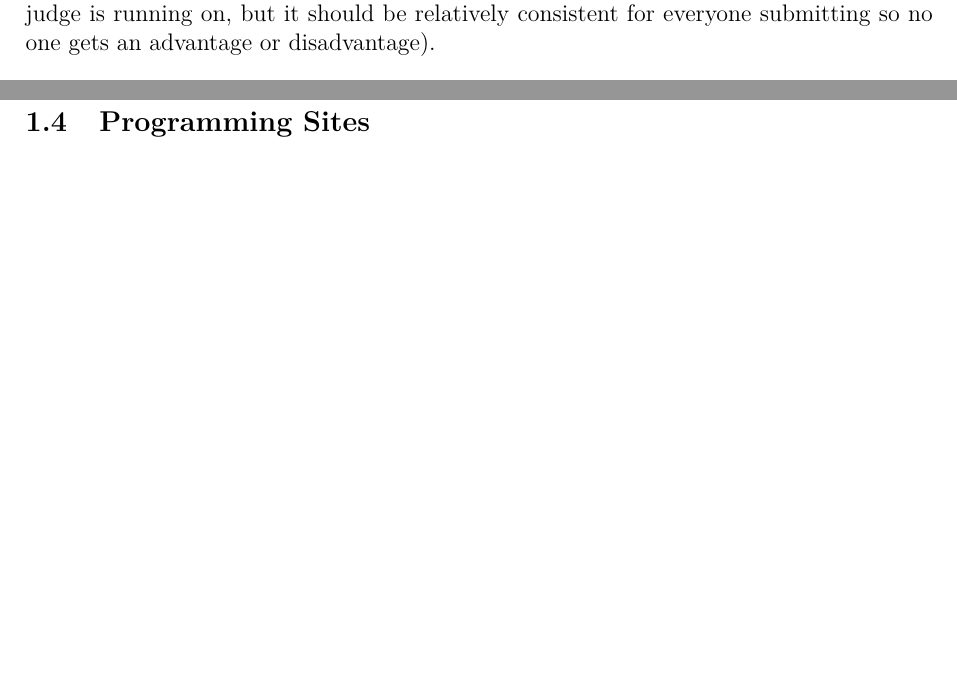
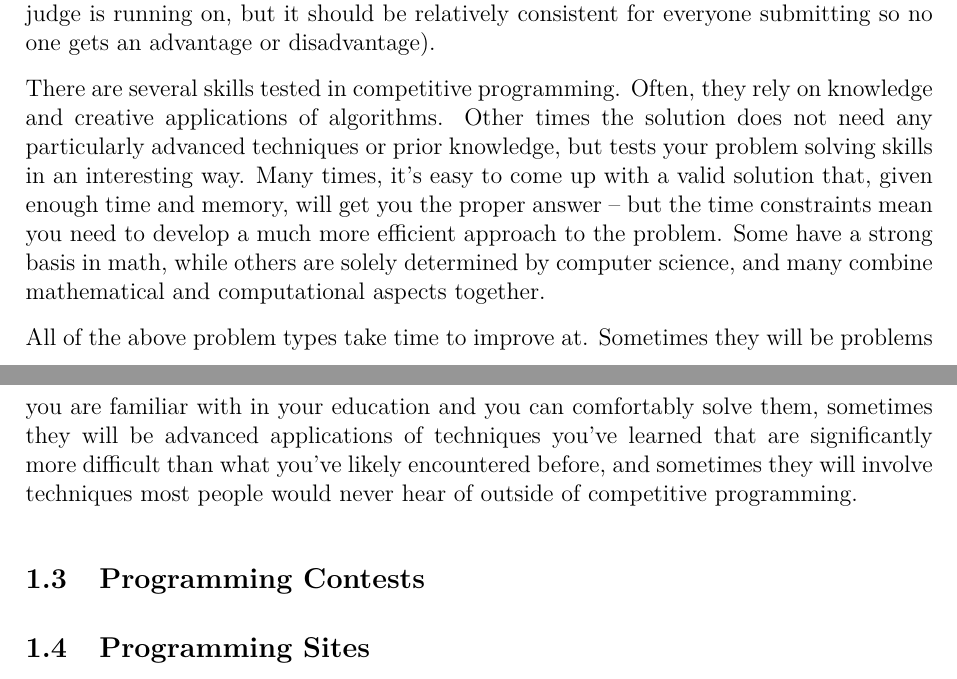
Before and after one commit to JarateKing/Competitive-Programming-Textbook, a LaTeX document (main.tex, which reads chapters/introduction.tex): two parts of pages 1 and 2 of 19, joined at a grey line, cut so that both start at the same text, the shorter picture padded with empty space. Compiled offline with pdfLaTeX.

Commit message:
added more to introduction

```diff
--- a/chapters/introduction.tex
+++ b/chapters/introduction.tex
@@ -17,11 +17,11 @@ This book focuses on competitive programming.
 
 The concept behind competitive programming is simple: you are given a problem with specific inputs and required outputs, and you have to submit code that solves it under well-defined constraints. These constraints are almost always in the form of a runtime limit and a memory limit. These are tested by an external "judge" that verifies your program works on hidden testcases (so that you can't hardcode the solution for every testcase) and that it works under the constraints (the runtime would depend on the computer that the judge is running on, but it should be relatively consistent for everyone submitting so no one gets an advantage or disadvantage).
 
+There are several skills tested in competitive programming. Often, they rely on knowledge and creative applications of algorithms. Other times the solution does not need any particularly advanced techniques or prior knowledge, but tests your problem solving skills in an interesting way. Many times, it's easy to come up with a valid solution that, given enough time and memory, will get you the proper answer -- but the time constraints mean you need to develop a much more efficient approach to the problem. Some have a strong basis in math, while others are solely determined by computer science, and many combine mathematical and computational aspects together.
 
+All of the above problem types take time to improve at. Sometimes they will be problems you are familiar with in your education and you can comfortably solve them, sometimes they will be advanced applications of techniques you've learned that are significantly more difficult than what you've likely encountered before, and sometimes they will involve techniques most people would never hear of outside of competitive programming.
 
 \subsection{Programming Contests}
-
-
 \subsection{Programming Sites}
 \subsection{Purpose of This Book}
 \subsection{Tips}
```
